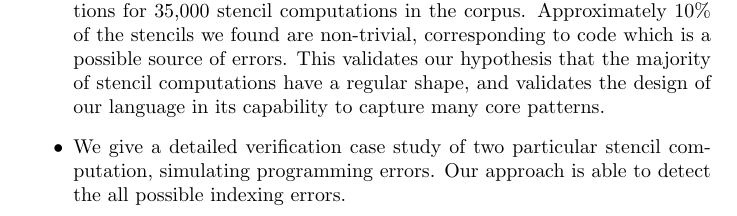
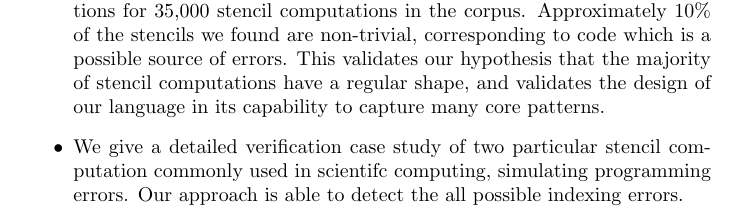
Before and after one commit to camfort/array-analyse, a LaTeX document (new-intro.tex): part of page 3 of 3, cut so that both start at the same text. Compiled offline with pdfLaTeX.

Commit message:
Emphesise that case studies are not synthetic

```diff
--- a/new-intro.tex
+++ b/new-intro.tex
@@ -179,9 +179,9 @@ In this paper, we make the following contributions:
   many core patterns.
 
 \item We give a detailed verification case study of two
-  particular stencil computation, simulating programming errors.
-  Our approach is able to detect the all possible
-  indexing errors.
+  particular stencil computation commonly used in scientifc computing,
+  simulating programming errors. Our approach is able to detect the all
+  possible indexing errors.
 \end{itemize}
 %
 
```
